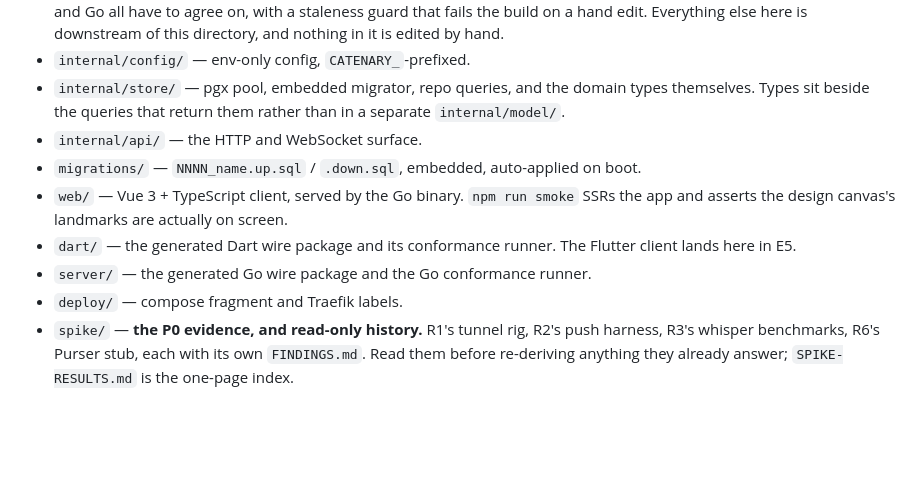
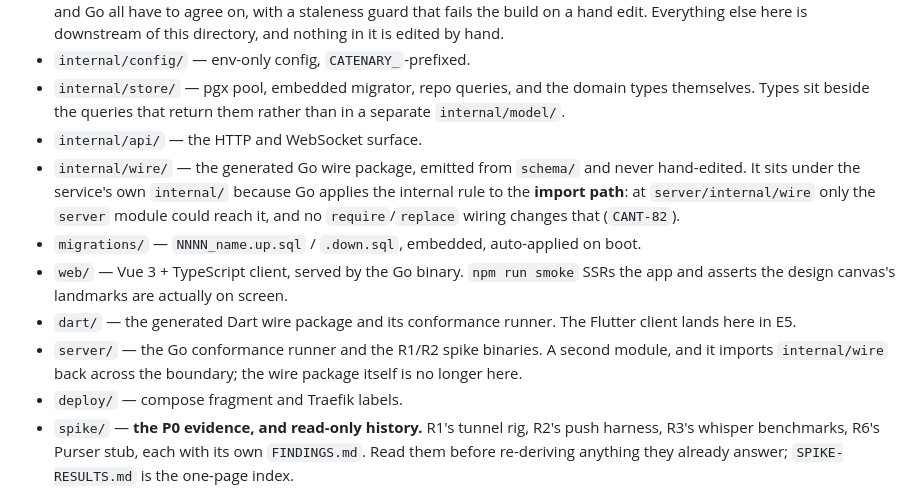
Before and after one commit to Einlanzerous/catenary, a Markdown page: CLAUDE.md, the part around the change. Drawn GitHub-style; blank space fills up the shorter version.

```diff
--- a/CLAUDE.md
+++ b/CLAUDE.md
@@ -11,10 +11,11 @@ Tracked in Switchyard under the **CANT** project — 10 epics (`CANT-1`…`CANT-
 - `internal/config/` — env-only config, `CATENARY_`-prefixed.
 - `internal/store/` — pgx pool, embedded migrator, repo queries, and the domain types themselves. Types sit beside the queries that return them rather than in a separate `internal/model/`.
 - `internal/api/` — the HTTP and WebSocket surface.
+- `internal/wire/` — the generated Go wire package, emitted from `schema/` and never hand-edited. It sits under the service's own `internal/` because Go applies the internal rule to the **import path**: at `server/internal/wire` only the `server` module could reach it, and no `require`/`replace` wiring changes that (`CANT-82`).
 - `migrations/` — `NNNN_name.up.sql` / `.down.sql`, embedded, auto-applied on boot.
 - `web/` — Vue 3 + TypeScript client, served by the Go binary. `npm run smoke` SSRs the app and asserts the design canvas's landmarks are actually on screen.
 - `dart/` — the generated Dart wire package and its conformance runner. The Flutter client lands here in E5.
-- `server/` — the generated Go wire package and the Go conformance runner.
+- `server/` — the Go conformance runner and the R1/R2 spike binaries. A second module, and it imports `internal/wire` back across the boundary; the wire package itself is no longer here.
 - `deploy/` — compose fragment and Traefik labels.
 - `spike/` — **the P0 evidence, and read-only history.** R1's tunnel rig, R2's push harness, R3's whisper benchmarks, R6's Purser stub, each with its own `FINDINGS.md`. Read them before re-deriving anything they already answer; `SPIKE-RESULTS.md` is the one-page index.
 
```
Also changed, not shown: README.md (+2 -1 lines).
